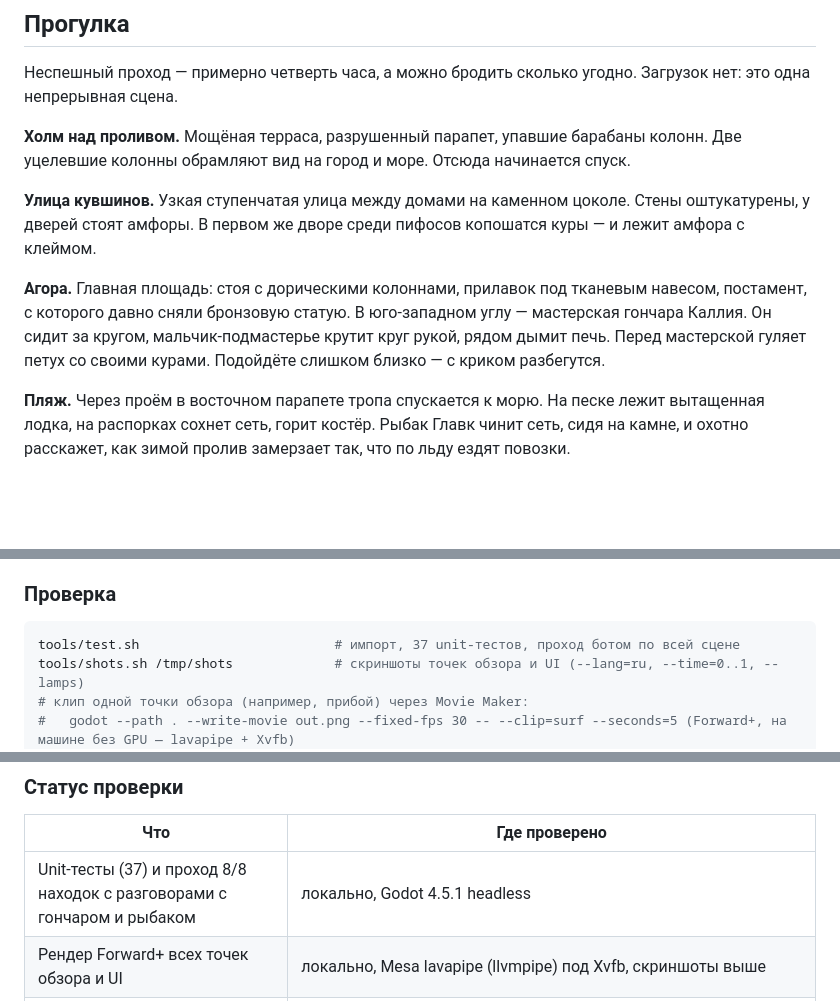
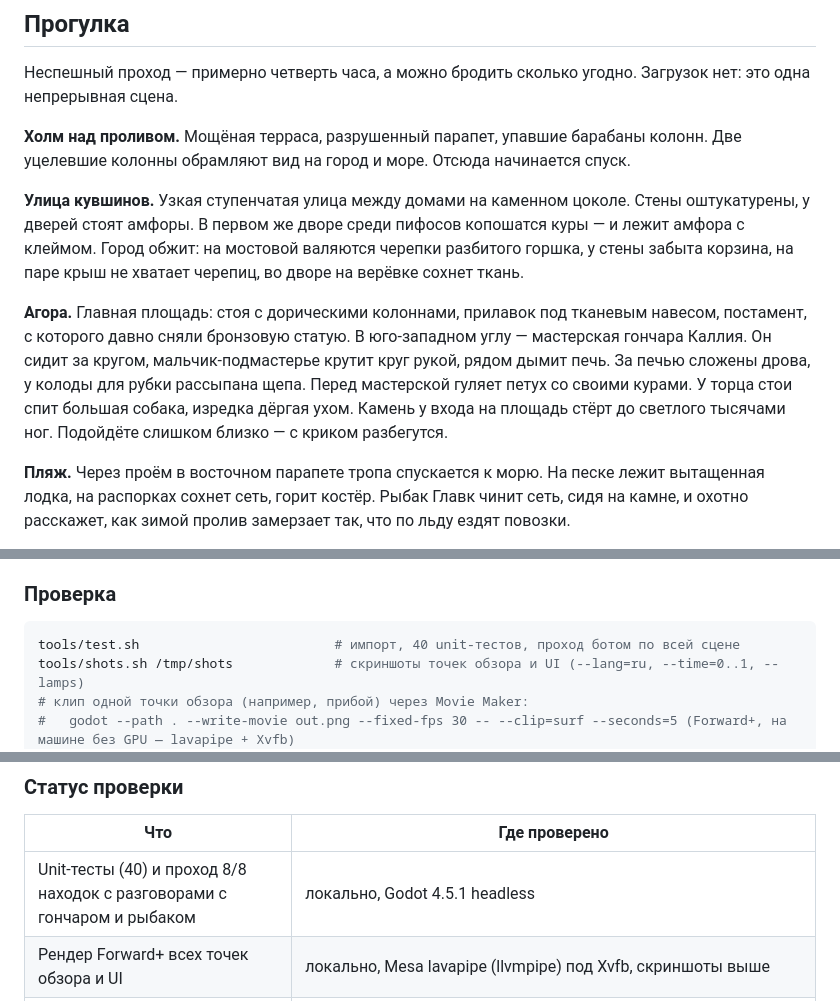
Before and after one commit to stadytady/metridat-game, a Markdown page: README.md, 3 parts joined by grey strips. Rendered like a GitHub page; blank space fills up the shorter version.

````diff
--- a/README.md
+++ b/README.md
@@ -26,9 +26,9 @@
 
 **Холм над проливом.** Мощёная терраса, разрушенный парапет, упавшие барабаны колонн. Две уцелевшие колонны обрамляют вид на город и море. Отсюда начинается спуск.
 
-**Улица кувшинов.** Узкая ступенчатая улица между домами на каменном цоколе. Стены оштукатурены, у дверей стоят амфоры. В первом же дворе среди пифосов копошатся куры — и лежит амфора с клеймом.
+**Улица кувшинов.** Узкая ступенчатая улица между домами на каменном цоколе. Стены оштукатурены, у дверей стоят амфоры. В первом же дворе среди пифосов копошатся куры — и лежит амфора с клеймом. Город обжит: на мостовой валяются черепки разбитого горшка, у стены забыта корзина, на паре крыш не хватает черепиц, во дворе на верёвке сохнет ткань.
 
-**Агора.** Главная площадь: стоя с дорическими колоннами, прилавок под тканевым навесом, постамент, с которого давно сняли бронзовую статую. В юго-западном углу — мастерская гончара Каллия. Он сидит за кругом, мальчик-подмастерье крутит круг рукой, рядом дымит печь. Перед мастерской гуляет петух со своими курами. Подойдёте слишком близко — с криком разбегутся.
+**Агора.** Главная площадь: стоя с дорическими колоннами, прилавок под тканевым навесом, постамент, с которого давно сняли бронзовую статую. В юго-западном углу — мастерская гончара Каллия. Он сидит за кругом, мальчик-подмастерье крутит круг рукой, рядом дымит печь. За печью сложены дрова, у колоды для рубки рассыпана щепа. Перед мастерской гуляет петух со своими курами. У торца стои спит большая собака, изредка дёргая ухом. Камень у входа на площадь стёрт до светлого тысячами ног. Подойдёте слишком близко — с криком разбегутся.
 
 **Пляж.** Через проём в восточном парапете тропа спускается к морю. На песке лежит вытащенная лодка, на распорках сохнет сеть, горит костёр. Рыбак Главк чинит сеть, сидя на камне, и охотно расскажет, как зимой пролив замерзает так, что по льду ездят повозки.
 
@@ -217,7 +217,7 @@ tools/                      генерация, тесты, скриншоты,
 ### Проверка
 
 ```sh
-tools/test.sh                         # импорт, 37 unit-тестов, проход ботом по всей сцене
+tools/test.sh                         # импорт, 40 unit-тестов, проход ботом по всей сцене
 tools/shots.sh /tmp/shots             # скриншоты точек обзора и UI (--lang=ru, --time=0..1, --lamps)
 # клип одной точки обзора (например, прибой) через Movie Maker:
 #   godot --path . --write-movie out.png --fixed-fps 30 -- --clip=surf --seconds=5 (Forward+, на машине без GPU — lavapipe + Xvfb)
@@ -245,7 +245,7 @@ Panticapaeum.exe -- --benchmark
 
 | Что | Где проверено |
 |---|---|
-| Unit-тесты (37) и проход 8/8 находок с разговорами с гончаром и рыбаком | локально, Godot 4.5.1 headless |
+| Unit-тесты (40) и проход 8/8 находок с разговорами с гончаром и рыбаком | локально, Godot 4.5.1 headless |
 | Рендер Forward+ всех точек обзора и UI | локально, Mesa lavapipe (llvmpipe) под Xvfb, скриншоты выше |
 | Windows-сборка | `tools/smoke.sh` в CI на каждом PR и в релизе распаковывает zip и проходит игру под Wine (headless); рендер Forward+ через Vulkan (lavapipe) проверялся на v0.0.1. Релиз v0.0.1 у пользователя запустился. **На реальном Windows-железе силами CI не проверяется** |
 | Экспортированный пакет работает | Linux-экспорт тех же ресурсов прошёл `--walkthrough` и отрендерил кадры |
````
Also changed, not shown: other parts of README.md (+1 -0 lines), assets/textures/fur.png (added), assets/textures/worn.png (added), 14 other files.
